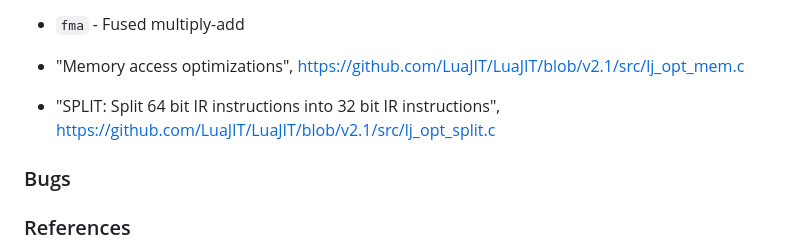
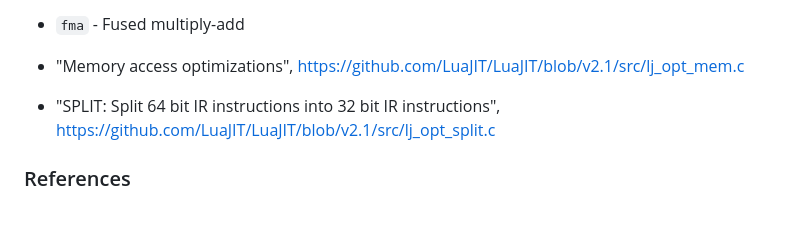
Before and after one commit to ligurio/ljopt, a Markdown page: NOTES.md, the part around one of its changes. Drawn GitHub-style; blank space fills up the shorter version.

Commit message:
Fix NOTES

```diff
--- a/NOTES.md
+++ b/NOTES.md
@@ -210,8 +210,6 @@ o### Optimisations
 - "SPLIT: Split 64 bit IR instructions into 32 bit IR instructions",
   https://github.com/LuaJIT/LuaJIT/blob/v2.1/src/lj_opt_split.c
 
-### Bugs
-
 ### References
 
 - bytecode parser in python https://gist.github.com/MickaelWalter/4b130d36040844abcb71bf69fe8d6fd4?ref=mickaelwalter.fr
```
Also changed, not shown: other parts of NOTES.md (+1 -1 lines).
